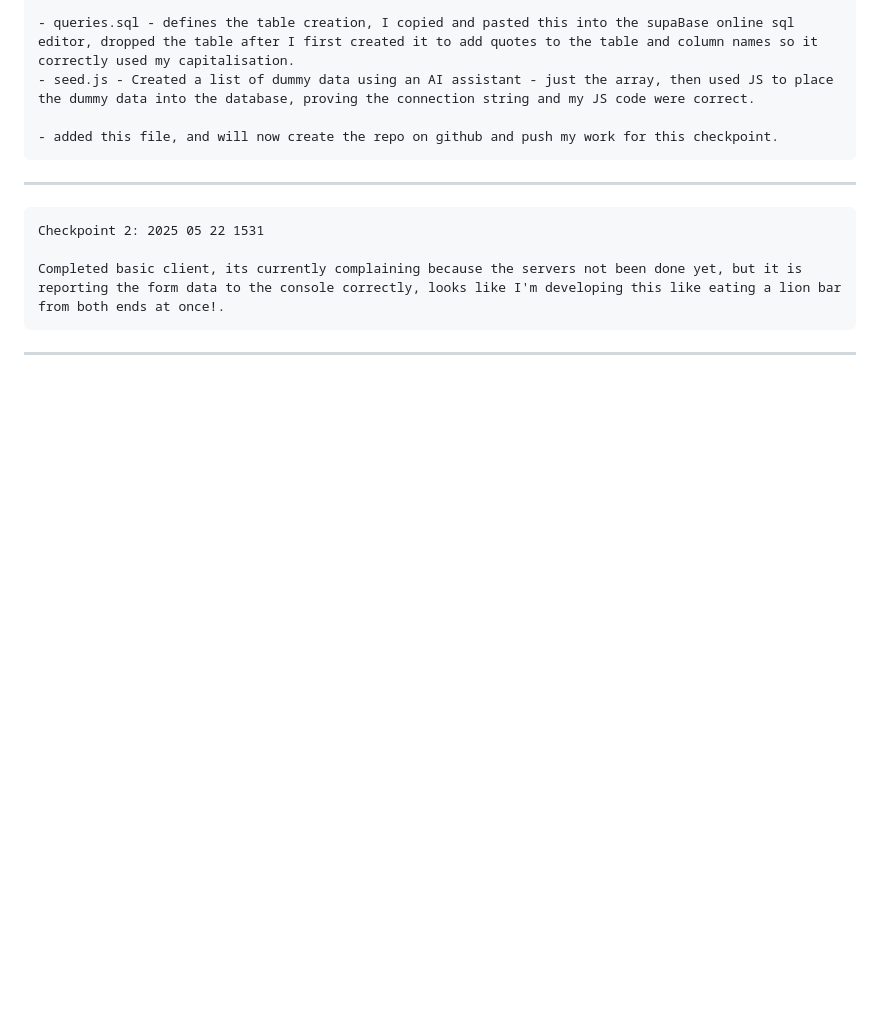
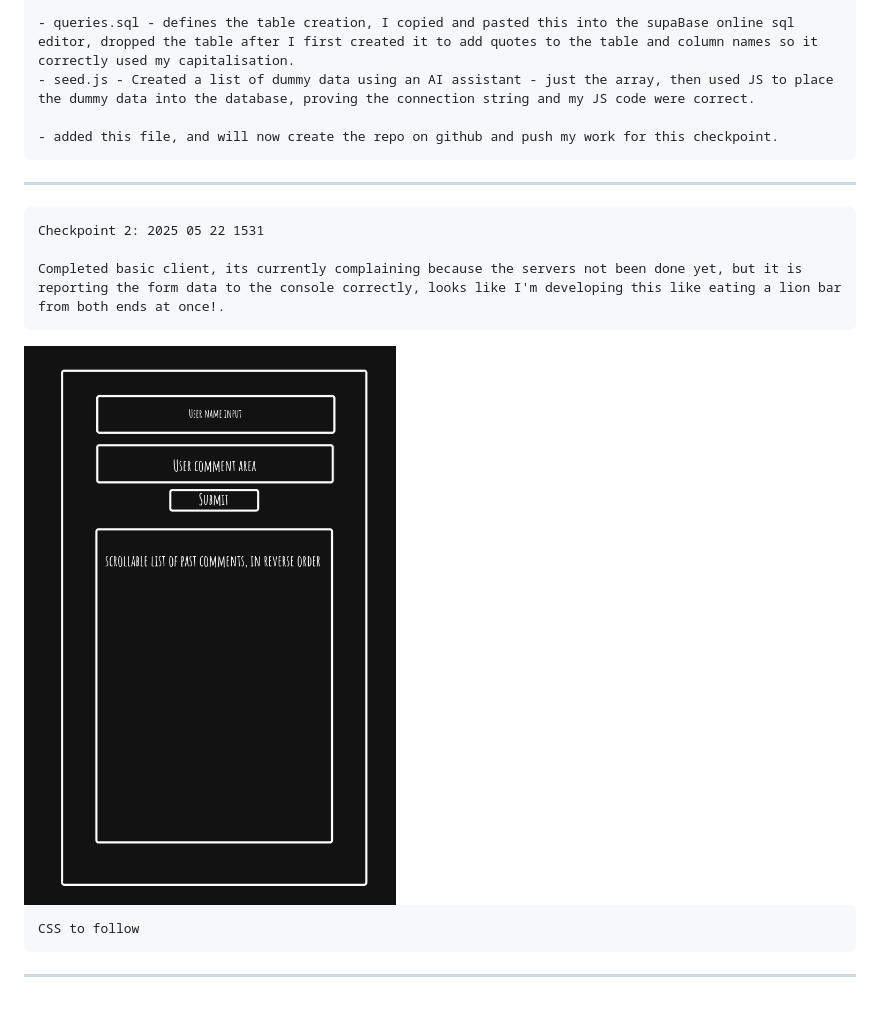
Before and after one commit to Ivovis/Week-04-assignment, a Markdown page: README.md, the part around the change. Drawn GitHub-style; pictures changed too: misc/Week4Wireframe.png (added); blank space fills up the shorter version.

```diff
--- a/README.md
+++ b/README.md
@@ -19,4 +19,8 @@ Themed to help assessor's relentless assessing from becoming too boring.
 
     Completed basic client, its currently complaining because the servers not been done yet, but it is reporting the form data to the console correctly, looks like I'm developing this like eating a lion bar from both ends at once!.
 
+<img src="./misc/Week4Wireframe.png" alt="wireframe layout of the planned application" width="400">
+
+    CSS to follow
+
 ---
```
Also changed, not shown: 3 other files.
